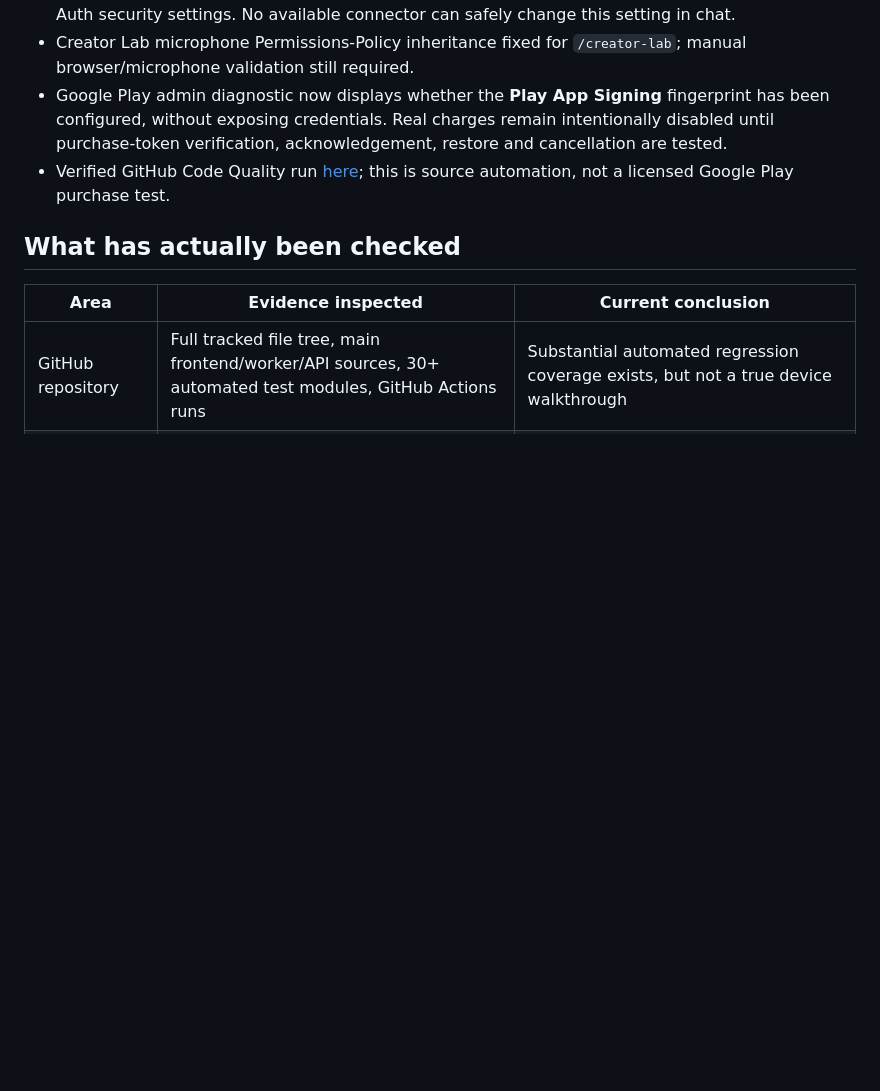
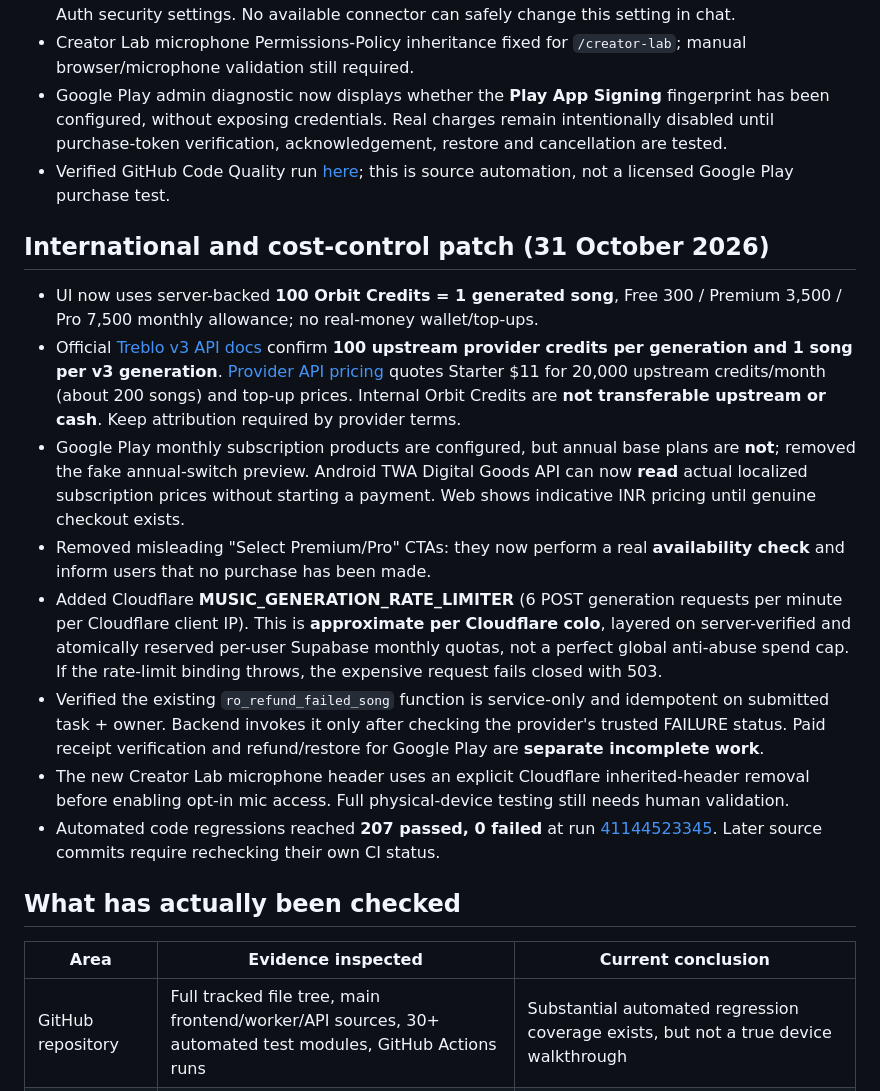
Before and after one commit to tipundhiman/tipun, a Markdown page: docs/PRODUCTION_AUDIT_20261031.md, the part around the change. Drawn GitHub-style; blank space fills up the shorter version.

Commit message:
Record international regional Play pricing, provider economics, honest credits and edge abuse controls

```diff
--- a/docs/PRODUCTION_AUDIT_20261031.md
+++ b/docs/PRODUCTION_AUDIT_20261031.md
@@ -11,6 +11,17 @@
 - Creator Lab microphone Permissions-Policy inheritance fixed for `/creator-lab`; manual browser/microphone validation still required.
 - Google Play admin diagnostic now displays whether the **Play App Signing** fingerprint has been configured, without exposing credentials. Real charges remain intentionally disabled until purchase-token verification, acknowledgement, restore and cancellation are tested.
 - Verified GitHub Code Quality run [here](https://github.com/tipundhiman/tipun/actions/runs/41143793270); this is source automation, not a licensed Google Play purchase test.
+
+## International and cost-control patch (31 October 2026)
+
+- UI now uses server-backed **100 Orbit Credits = 1 generated song**, Free 300 / Premium 3,500 / Pro 7,500 monthly allowance; no real-money wallet/top-ups.
+- Official [Treblo v3 API docs](https://treblo.com/developers/docs) confirm **100 upstream provider credits per generation and 1 song per v3 generation**. [Provider API pricing](https://treblo.com/developers/pricing) quotes Starter $11 for 20,000 upstream credits/month (about 200 songs) and top-up prices. Internal Orbit Credits are **not transferable upstream or cash**. Keep attribution required by provider terms.
+- Google Play monthly subscription products are configured, but annual base plans are **not**; removed the fake annual-switch preview. Android TWA Digital Goods API can now **read** actual localized subscription prices without starting a payment. Web shows indicative INR pricing until genuine checkout exists.
+- Removed misleading "Select Premium/Pro" CTAs: they now perform a real **availability check** and inform users that no purchase has been made.
+- Added Cloudflare **MUSIC_GENERATION_RATE_LIMITER** (6 POST generation requests per minute per Cloudflare client IP). This is **approximate per Cloudflare colo**, layered on server-verified and atomically reserved per-user Supabase monthly quotas, not a perfect global anti-abuse spend cap. If the rate-limit binding throws, the expensive request fails closed with 503.
+- Verified the existing `ro_refund_failed_song` function is service-only and idempotent on submitted task + owner. Backend invokes it only after checking the provider's trusted FAILURE status. Paid receipt verification and refund/restore for Google Play are **separate incomplete work**.
+- The new Creator Lab microphone header uses an explicit Cloudflare inherited-header removal before enabling opt-in mic access. Full physical-device testing still needs human validation.
+- Automated code regressions reached **207 passed, 0 failed** at run [41144523345](https://github.com/tipundhiman/tipun/actions/runs/41144523345). Later source commits require rechecking their own CI status.
 
 ## What has actually been checked
 
```
